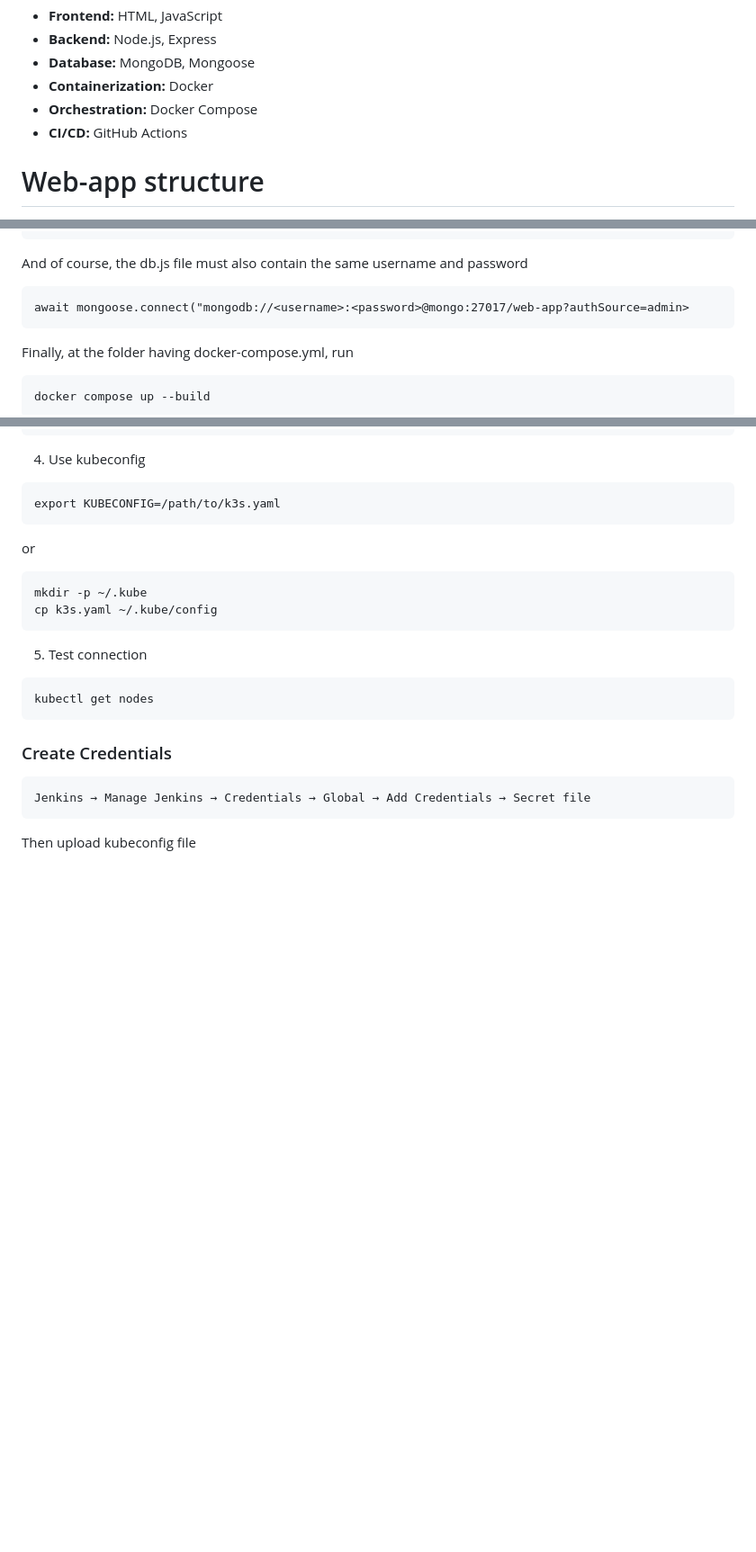
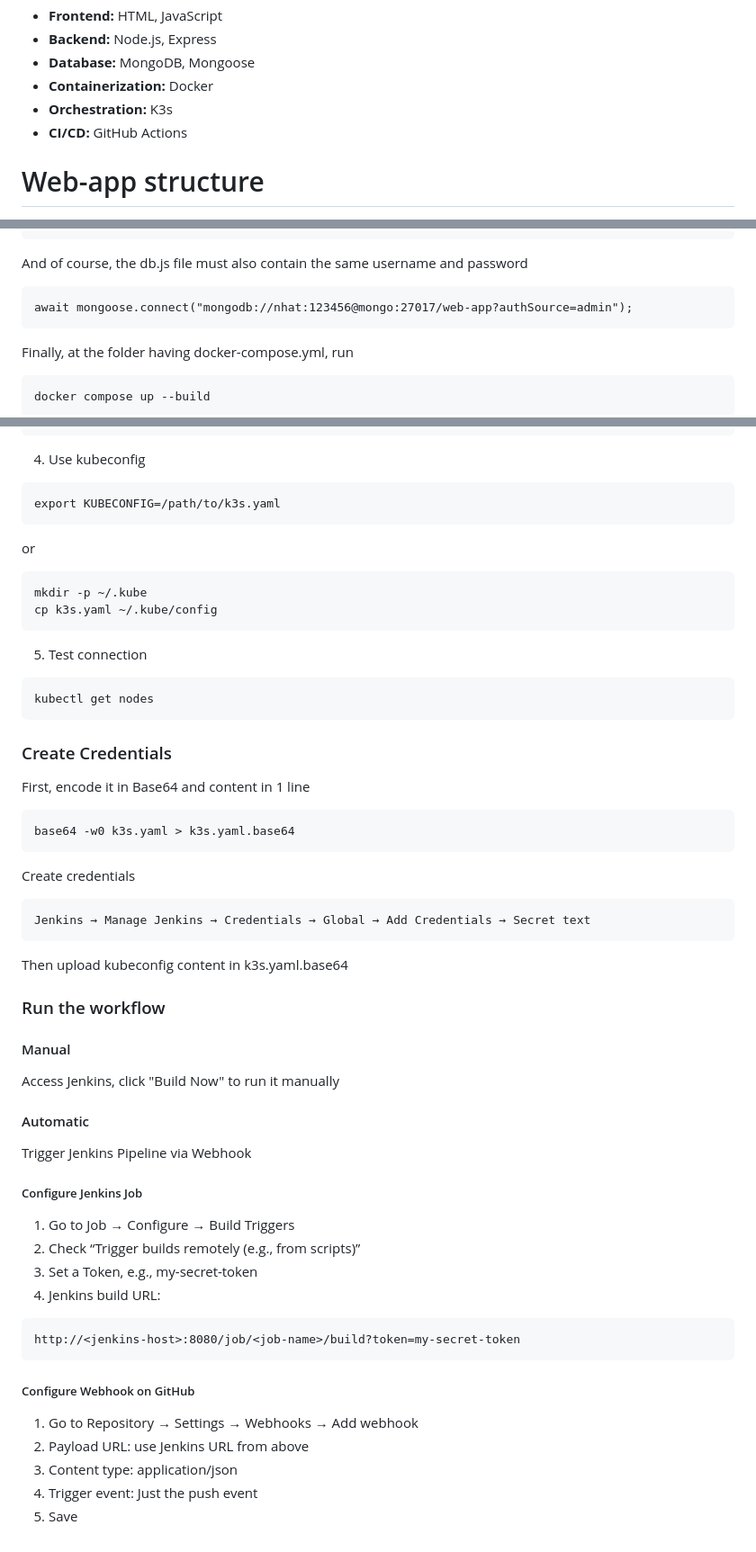
Before and after one commit to mnhat28/jenkins-cicd-pipeline, a Markdown page: README.md, 3 parts joined by grey strips. Shown: that part at 90% size. Rendered like a GitHub page; blank space fills up the shorter version.

Commit message:
Complete

````diff
--- a/README.md
+++ b/README.md
@@ -12,7 +12,7 @@ Technologies Used
 - **Backend:** Node.js, Express
 - **Database:** MongoDB, Mongoose
 - **Containerization:** Docker
-- **Orchestration:** Docker Compose
+- **Orchestration:** K3s
 - **CI/CD:** GitHub Actions
 
 # Web-app structure
@@ -61,7 +61,7 @@ MONGO_INITDB_ROOT_PASSWORD: <password>
 ```
 And of course, the db.js file must also contain the same username and password
 ```
-await mongoose.connect("mongodb://<username>:<password>@mongo:27017/web-app?authSource=admin>
+await mongoose.connect("mongodb://nhat:123456@mongo:27017/web-app?authSource=admin");
 ```
 Finally, at the folder having docker-compose.yml, run
 ```
@@ -192,7 +186,32 @@ cp k3s.yaml ~/.kube/config
 kubectl get nodes
 ```
 ### Create Credentials
+First, encode it in Base64 and content in 1 line
 ```
-Jenkins → Manage Jenkins → Credentials → Global → Add Credentials → Secret file
+base64 -w0 k3s.yaml > k3s.yaml.base64
 ```
-Then upload kubeconfig file
+Create credentials
+```
+Jenkins → Manage Jenkins → Credentials → Global → Add Credentials → Secret text
+```
+Then upload kubeconfig content in k3s.yaml.base64
+### Run the workflow
+#### Manual
+Access Jenkins, click "Build Now" to run it manually
+
+#### Automatic
+Trigger Jenkins Pipeline via Webhook
+##### Configure Jenkins Job
+1. Go to Job → Configure → Build Triggers
+2. Check “Trigger builds remotely (e.g., from scripts)”
+3. Set a Token, e.g., my-secret-token
+4. Jenkins build URL:
+```
+http://<jenkins-host>:8080/job/<job-name>/build?token=my-secret-token
+```
+##### Configure Webhook on GitHub
+1. Go to Repository → Settings → Webhooks → Add webhook
+2. Payload URL: use Jenkins URL from above
+3. Content type: application/json
+4. Trigger event: Just the push event
+5. Save
````
Also changed, not shown: other parts of README.md (+7 -13 lines), docs/topology.png (added), 2 other files.
